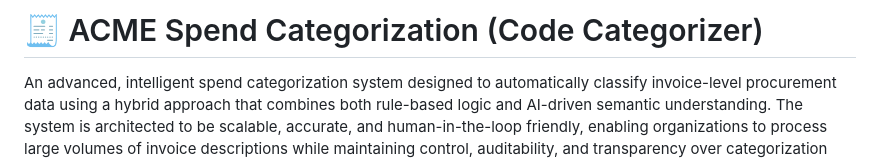
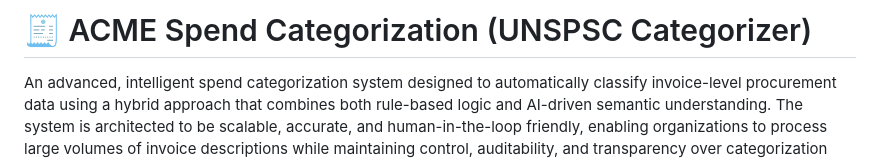
Before and after one commit to komal2203/acme-spend-categorization, a Markdown page: README.md, the part around the change. GitHub-like rendering.

```diff
--- a/README.md
+++ b/README.md
@@ -1,4 +1,4 @@
-# 🧾 ACME Spend Categorization (Code Categorizer)
+# 🧾 ACME Spend Categorization (UNSPSC Categorizer)
 
 An advanced, intelligent spend categorization system designed to automatically classify invoice-level procurement data using a hybrid approach that combines both rule-based logic and AI-driven semantic understanding. The system is architected to be scalable, accurate, and human-in-the-loop friendly, enabling organizations to process large volumes of invoice descriptions while maintaining control, auditability, and transparency over categorization decisions.
 
```
